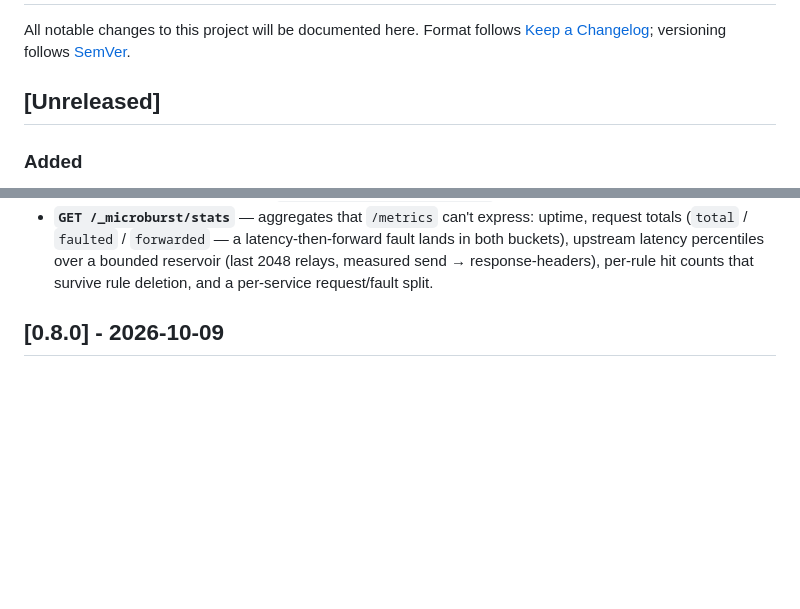
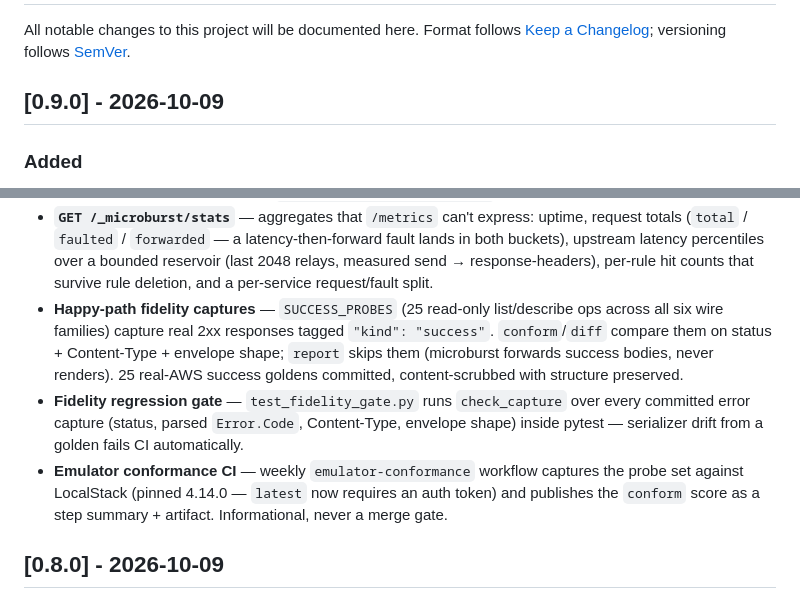
Before and after one commit to pingedbrain/microburst, a Markdown page: CHANGELOG.md, 2 parts joined by grey strips. GitHub-like rendering; blank space fills up the shorter version.

Commit message:
changelog: 0.9.0

```diff
--- a/CHANGELOG.md
+++ b/CHANGELOG.md
@@ -4,7 +4,7 @@ All notable changes to this project will be documented here. Format follows
 [Keep a Changelog](https://keepachangelog.com/en/1.1.0/); versioning follows
 [SemVer](https://semver.org/).
 
-## [Unreleased]
+## [0.9.0] - 2026-10-09
 
 ### Added
 
@@ -44,6 +44,20 @@ All notable changes to this project will be documented here. Format follows
   percentiles over a bounded reservoir (last 2048 relays, measured
   send → response-headers), per-rule hit counts that survive rule
   deletion, and a per-service request/fault split.
+- **Happy-path fidelity captures** — `SUCCESS_PROBES` (25 read-only
+  list/describe ops across all six wire families) capture real 2xx
+  responses tagged `"kind": "success"`. `conform`/`diff` compare them on
+  status + Content-Type + envelope shape; `report` skips them
+  (microburst forwards success bodies, never renders). 25 real-AWS
+  success goldens committed, content-scrubbed with structure preserved.
+- **Fidelity regression gate** — `test_fidelity_gate.py` runs
+  `check_capture` over every committed error capture (status, parsed
+  `Error.Code`, Content-Type, envelope shape) inside pytest — serializer
+  drift from a golden fails CI automatically.
+- **Emulator conformance CI** — weekly `emulator-conformance` workflow
+  captures the probe set against LocalStack (pinned 4.14.0 — `latest`
+  now requires an auth token) and publishes the `conform` score as a
+  step summary + artifact. Informational, never a merge gate.
 
 ## [0.8.0] - 2026-10-09
 
```
